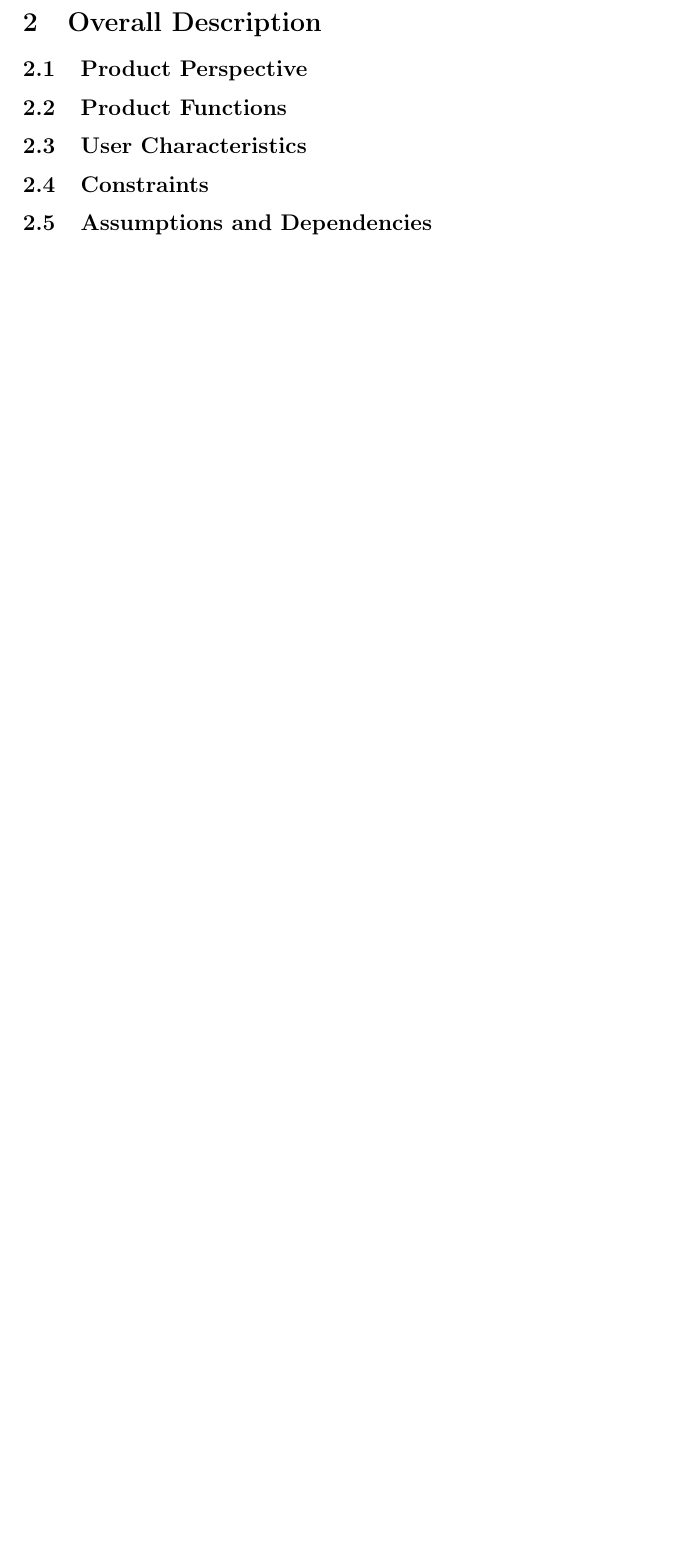
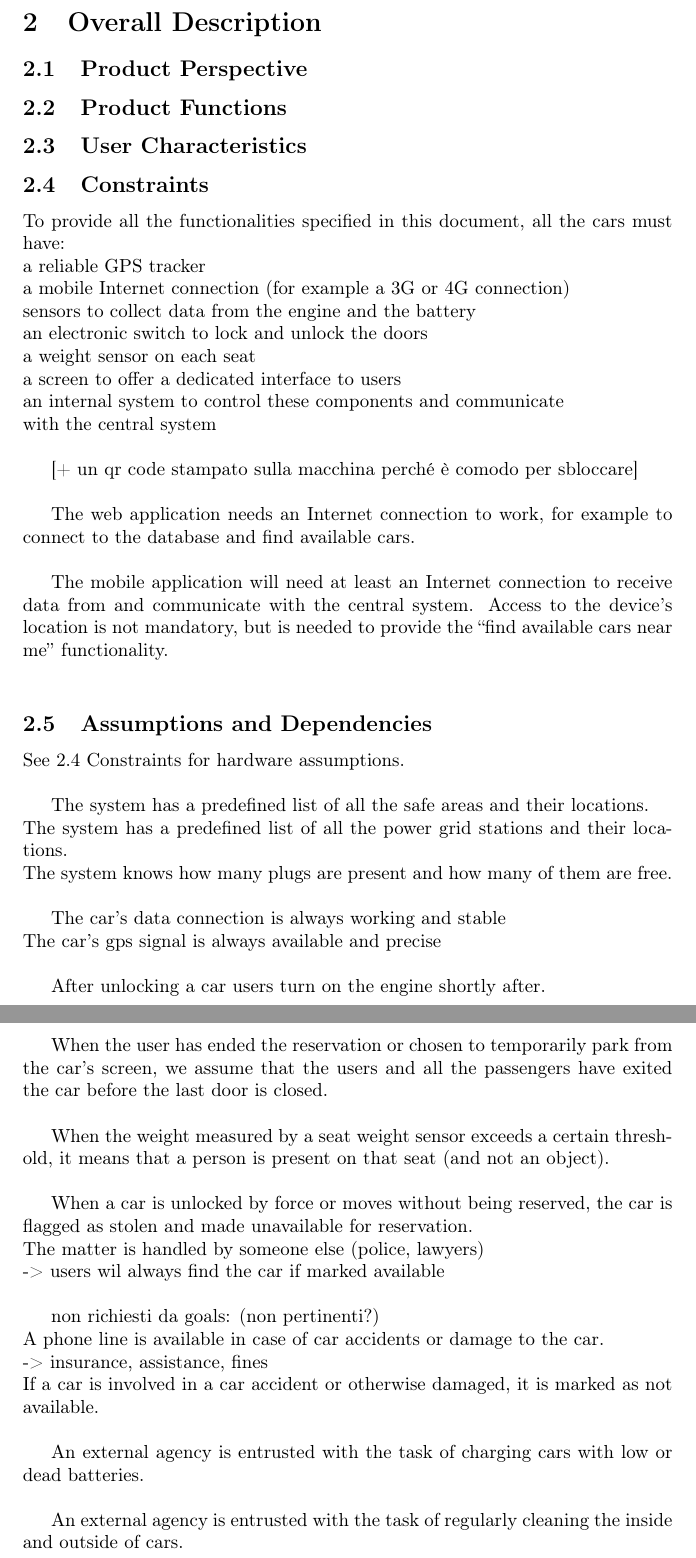
Before and after one commit to PietroFerretti/PowerEnJoy, a LaTeX document (RASD.tex): part of page 5 of 18 before the commit and two parts of pages 5 and 6 of 19 after it, the two joined at a grey line, cut so that both start at the same text, the shorter picture padded with empty space. Compiled offline with pdfLaTeX.

Commit message:
Added constraints and assumptions

```diff
--- a/RASD.tex
+++ b/RASD.tex
@@ -78,9 +78,65 @@ solution.
 
 \subsection{Constraints}
 
+To provide all the functionalities specified in this document, all the cars must have:\\
+a reliable GPS tracker\\
+a mobile Internet connection (for example a 3G or 4G connection)\\
+sensors to collect data from the engine and the battery\\
+an electronic switch to lock and unlock the doors\\
+a weight sensor on each seat\\
+a screen to offer a dedicated interface to users\\
+an internal system to control these components and communicate\\ with the central system\\
+
+
+[+ un qr code stampato sulla macchina perché è comodo per sbloccare]\\
+
+
+The web application needs an Internet connection to work, for example to connect to the database and find available cars.\\
+
+
+The mobile application will need at least an Internet connection to receive data from and communicate with the central system. Access to the device’s location is not mandatory, but is needed to provide the “find available cars near me” functionality.\\
+
 \subsection{Assumptions and Dependencies}
 
-\newpage{}
+See 2.4 Constraints for hardware assumptions.\\
+
+
+The system has a predefined list of all the safe areas and their locations.\\
+The system has a predefined list of all the power grid stations and their locations.\\
+The system knows how many plugs are present and how many of them are free.\\
+
+
+The car’s data connection is always working and stable\\
+The car’s gps signal is always available and precise\\
+
+
+After unlocking a car users turn on the engine shortly after.\\
+
+
+When the user has ended the reservation or chosen to temporarily park from the car’s screen, we assume that the users and all the passengers have exited the car before the last door is closed.\\
+
+
+When the weight measured by a seat weight sensor exceeds a certain threshold, it means that a person is present on that seat (and not an object).\\
+
+
+When a car is unlocked by force or moves without being reserved, the car is flagged as stolen and made unavailable for reservation. \\
+The matter is handled by someone else (police, lawyers)\\
+-> users wil always find the car if marked available\\
+
+
+non richiesti da goals: (non pertinenti?)\\
+A phone line is available in case of car accidents or damage to the car.\\
+-> insurance, assistance, fines\\
+If a car is involved in a car accident or otherwise damaged, it is marked as not available.\\
+
+
+An external agency is entrusted with the task of charging cars with low or dead batteries.\\
+
+
+An external agency is entrusted with the task of regularly cleaning the inside and outside of cars.\\
+
+
+\newpage
 
 \section{Specific Requirements}
 
```
